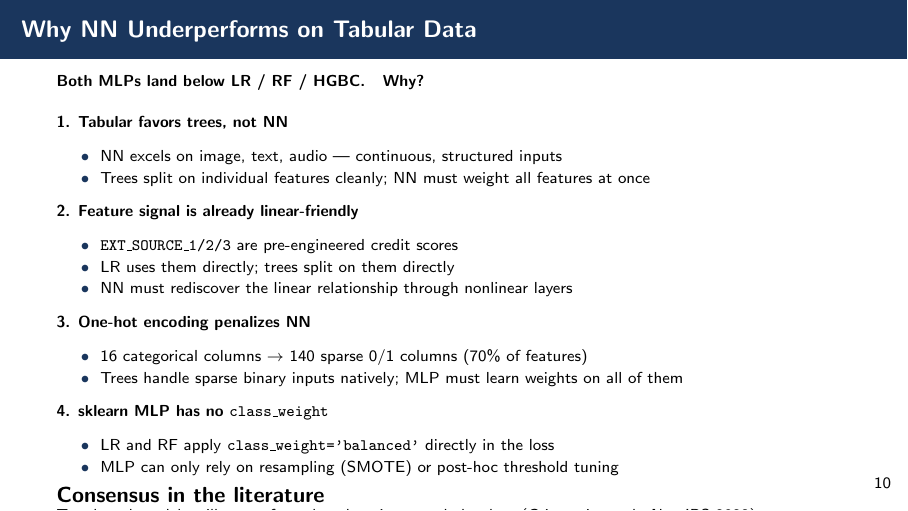
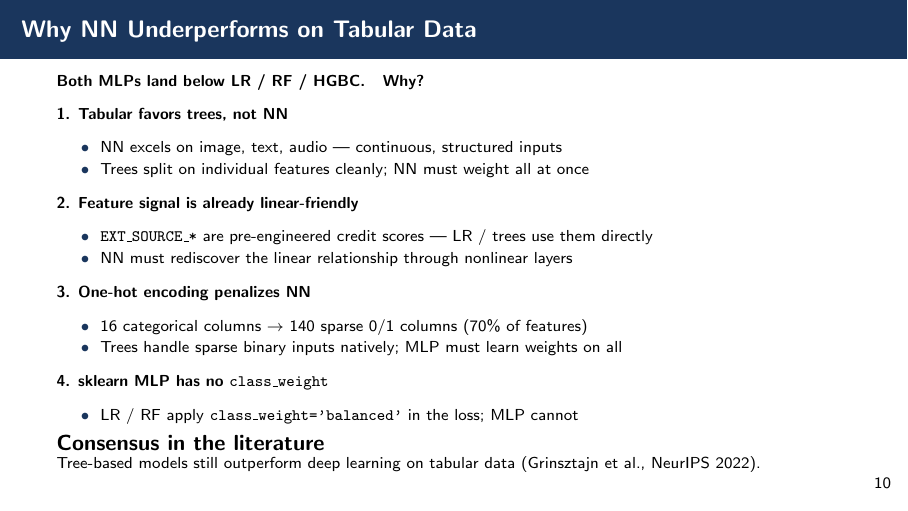
Before and after one commit to ymw0414/loan-default-imbalance-classification, LaTeX slides (slides/final_presentation.tex): page 11 of 13. Compiled offline with pdfLaTeX.

Commit message:
Slides: tighten 'Why NN Underperforms' slide to fit (drop vspace, condense bullets)

```diff
--- a/slides/final_presentation.tex
+++ b/slides/final_presentation.tex
@@ -353,31 +353,27 @@ Tree boosting wins by $\sim$1 AUC point — consistent with the literature on ta
 
 \textbf{Both MLPs land below LR / RF / HGBC.\quad Why?}
 
-\vspace{0.15cm}
-
 \textbf{1. Tabular favors trees, not NN}
 \begin{itemize}
     \item NN excels on image, text, audio — continuous, structured inputs
-    \item Trees split on individual features cleanly; NN must weight all features at once
+    \item Trees split on individual features cleanly; NN must weight all at once
 \end{itemize}
 
 \textbf{2. Feature signal is already linear-friendly}
 \begin{itemize}
-    \item \texttt{EXT\_SOURCE\_1/2/3} are pre-engineered credit scores
-    \item LR uses them directly; trees split on them directly
+    \item \texttt{EXT\_SOURCE\_*} are pre-engineered credit scores — LR / trees use them directly
     \item NN must rediscover the linear relationship through nonlinear layers
 \end{itemize}
 
 \textbf{3. One-hot encoding penalizes NN}
 \begin{itemize}
     \item 16 categorical columns $\to$ 140 sparse 0/1 columns (70\% of features)
-    \item Trees handle sparse binary inputs natively; MLP must learn weights on all of them
+    \item Trees handle sparse binary inputs natively; MLP must learn weights on all
 \end{itemize}
 
 \textbf{4. sklearn MLP has no \texttt{class\_weight}}
 \begin{itemize}
-    \item LR and RF apply \texttt{class\_weight='balanced'} directly in the loss
-    \item MLP can only rely on resampling (SMOTE) or post-hoc threshold tuning
+    \item LR / RF apply \texttt{class\_weight='balanced'} in the loss; MLP cannot
 \end{itemize}
 
 \begin{block}{Consensus in the literature}
```
Also changed, not shown: for_blackboard/final_presentation.pdf, slides/final_presentation.pdf.
